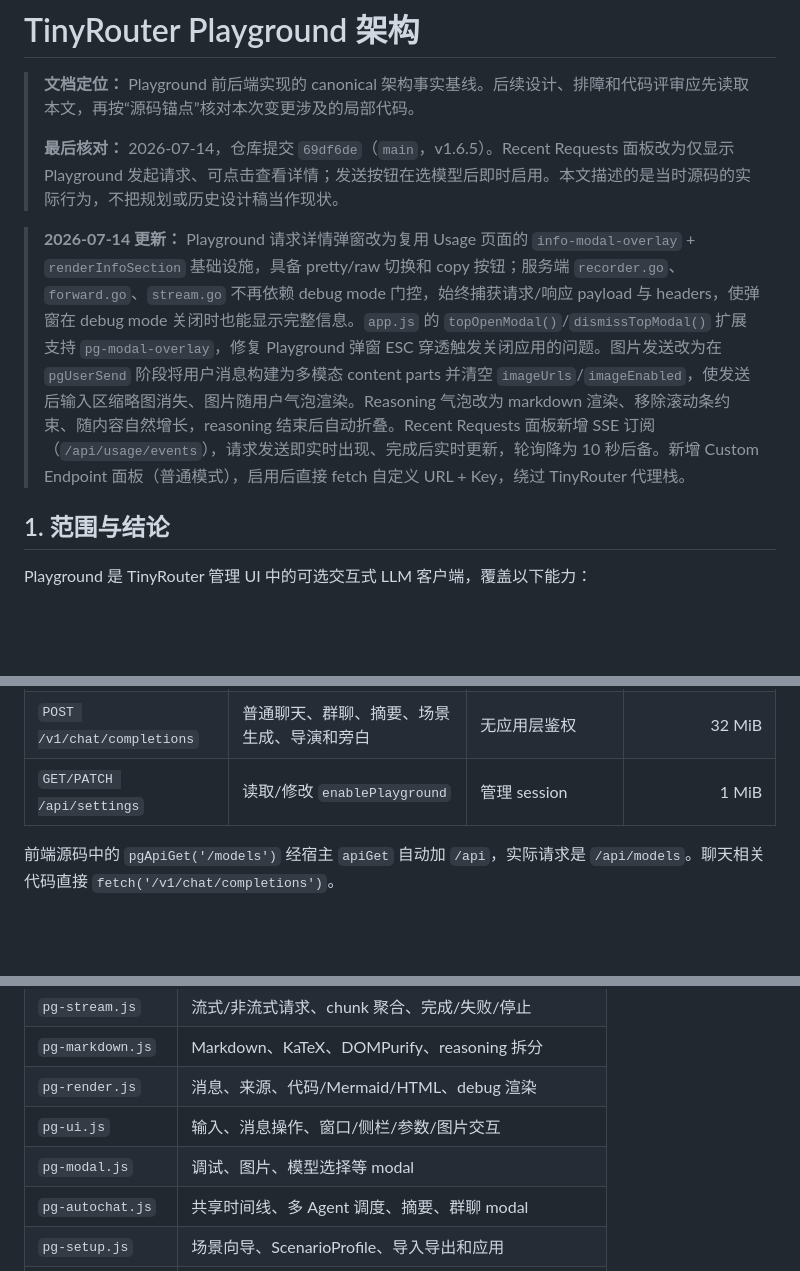
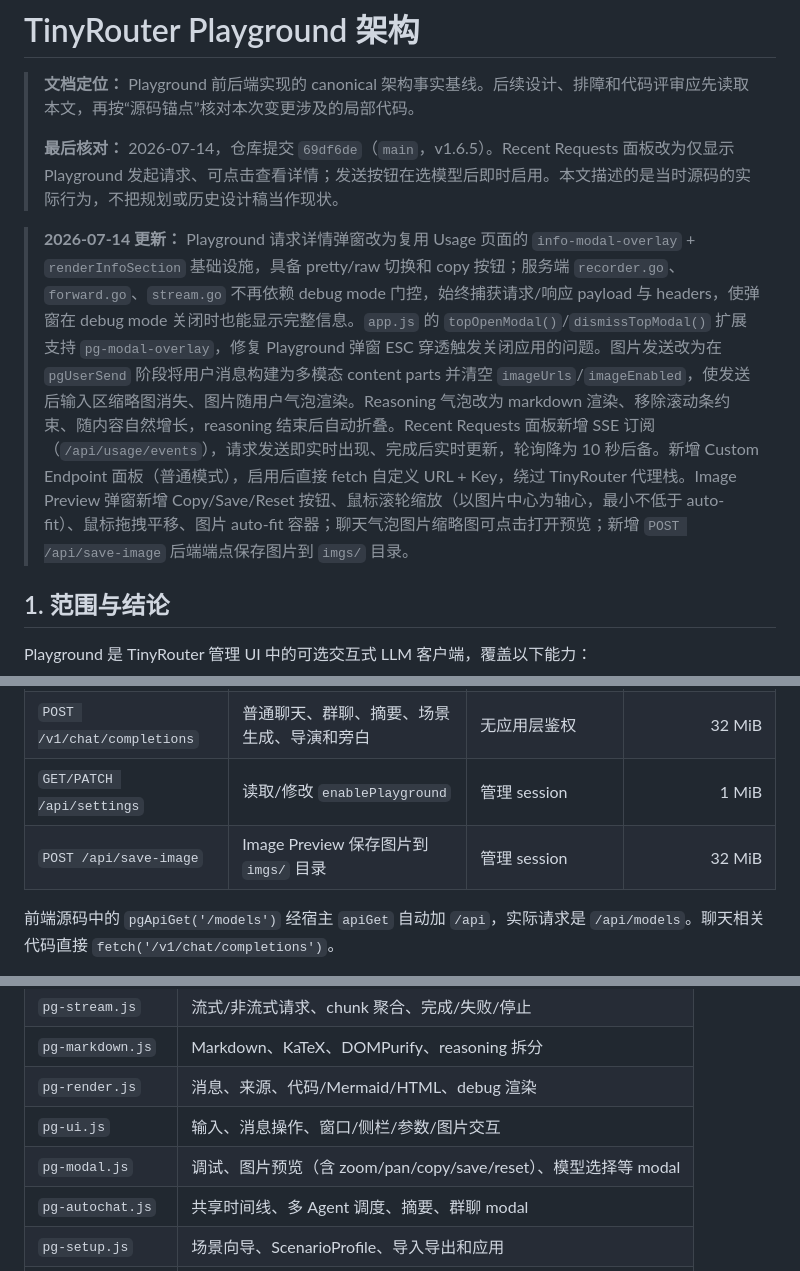
Before and after one commit to Darkstarrd-dev/tinyrouter, a Markdown page: docs/playground-architecture.md, 3 parts joined by grey strips. GitHub-like rendering; blank space fills up the shorter version.

```diff
--- a/docs/playground-architecture.md
+++ b/docs/playground-architecture.md
@@ -4,7 +4,7 @@
 >
 > **最后核对：** 2026-07-14，仓库提交 `69df6de`（`main`，v1.6.5）。Recent Requests 面板改为仅显示 Playground 发起请求、可点击查看详情；发送按钮在选模型后即时启用。本文描述的是当时源码的实际行为，不把规划或历史设计稿当作现状。
 
-> **2026-07-14 更新：** Playground 请求详情弹窗改为复用 Usage 页面的 `info-modal-overlay` + `renderInfoSection` 基础设施，具备 pretty/raw 切换和 copy 按钮；服务端 `recorder.go`、`forward.go`、`stream.go` 不再依赖 debug mode 门控，始终捕获请求/响应 payload 与 headers，使弹窗在 debug mode 关闭时也能显示完整信息。`app.js` 的 `topOpenModal()`/`dismissTopModal()` 扩展支持 `pg-modal-overlay`，修复 Playground 弹窗 ESC 穿透触发关闭应用的问题。图片发送改为在 `pgUserSend` 阶段将用户消息构建为多模态 content parts 并清空 `imageUrls`/`imageEnabled`，使发送后输入区缩略图消失、图片随用户气泡渲染。Reasoning 气泡改为 markdown 渲染、移除滚动条约束、随内容自然增长，reasoning 结束后自动折叠。Recent Requests 面板新增 SSE 订阅（`/api/usage/events`），请求发送即实时出现、完成后实时更新，轮询降为 10 秒后备。新增 Custom Endpoint 面板（普通模式），启用后直接 fetch 自定义 URL + Key，绕过 TinyRouter 代理栈。
+> **2026-07-14 更新：** Playground 请求详情弹窗改为复用 Usage 页面的 `info-modal-overlay` + `renderInfoSection` 基础设施，具备 pretty/raw 切换和 copy 按钮；服务端 `recorder.go`、`forward.go`、`stream.go` 不再依赖 debug mode 门控，始终捕获请求/响应 payload 与 headers，使弹窗在 debug mode 关闭时也能显示完整信息。`app.js` 的 `topOpenModal()`/`dismissTopModal()` 扩展支持 `pg-modal-overlay`，修复 Playground 弹窗 ESC 穿透触发关闭应用的问题。图片发送改为在 `pgUserSend` 阶段将用户消息构建为多模态 content parts 并清空 `imageUrls`/`imageEnabled`，使发送后输入区缩略图消失、图片随用户气泡渲染。Reasoning 气泡改为 markdown 渲染、移除滚动条约束、随内容自然增长，reasoning 结束后自动折叠。Recent Requests 面板新增 SSE 订阅（`/api/usage/events`），请求发送即实时出现、完成后实时更新，轮询降为 10 秒后备。新增 Custom Endpoint 面板（普通模式），启用后直接 fetch 自定义 URL + Key，绕过 TinyRouter 代理栈。Image Preview 弹窗新增 Copy/Save/Reset 按钮、鼠标滚轮缩放（以图片中心为轴心，最小不低于 auto-fit）、鼠标拖拽平移、图片 auto-fit 容器；聊天气泡图片缩略图可点击打开预览；新增 `POST /api/save-image` 后端端点保存图片到 `imgs/` 目录。
 
 ## 1. 范围与结论
 
@@ -123,6 +123,7 @@ Playground 后端相关职责只有三类：
 | `GET /api/models` | 侧栏模型选择器 | 管理 session；未启用密码时放行 | `/api` 统一 1 MiB（GET 无 body） |
 | `POST /v1/chat/completions` | 普通聊天、群聊、摘要、场景生成、导演和旁白 | 无应用层鉴权 | 32 MiB |
 | `GET/PATCH /api/settings` | 读取/修改 `enablePlayground` | 管理 session | 1 MiB |
+| `POST /api/save-image` | Image Preview 保存图片到 `imgs/` 目录 | 管理 session | 32 MiB |
 
 前端源码中的 `pgApiGet('/models')` 经宿主 `apiGet` 自动加 `/api`，实际请求是 `/api/models`。聊天相关代码直接 `fetch('/v1/chat/completions')`。
 
@@ -221,7 +222,7 @@ pg-i18n -> pg-core -> pg-state -> pg-markdown -> pg-request -> pg-stream
 | `pg-markdown.js` | Markdown、KaTeX、DOMPurify、reasoning 拆分 |
 | `pg-render.js` | 消息、来源、代码/Mermaid/HTML、debug 渲染 |
 | `pg-ui.js` | 输入、消息操作、窗口/侧栏/参数/图片交互 |
-| `pg-modal.js` | 调试、图片、模型选择等 modal |
+| `pg-modal.js` | 调试、图片预览（含 zoom/pan/copy/save/reset）、模型选择等 modal |
 | `pg-autochat.js` | 共享时间线、多 Agent 调度、摘要、群聊 modal |
 | `pg-setup.js` | 场景向导、ScenarioProfile、导入导出和应用 |
 | `pg-director.js` | Director 判断、Narrator 生成和生命周期 |
```
Also changed, not shown: other parts of docs/playground-architecture.md (+2 -0 lines), PROJECT_MAP.md (+2 -0 lines).
